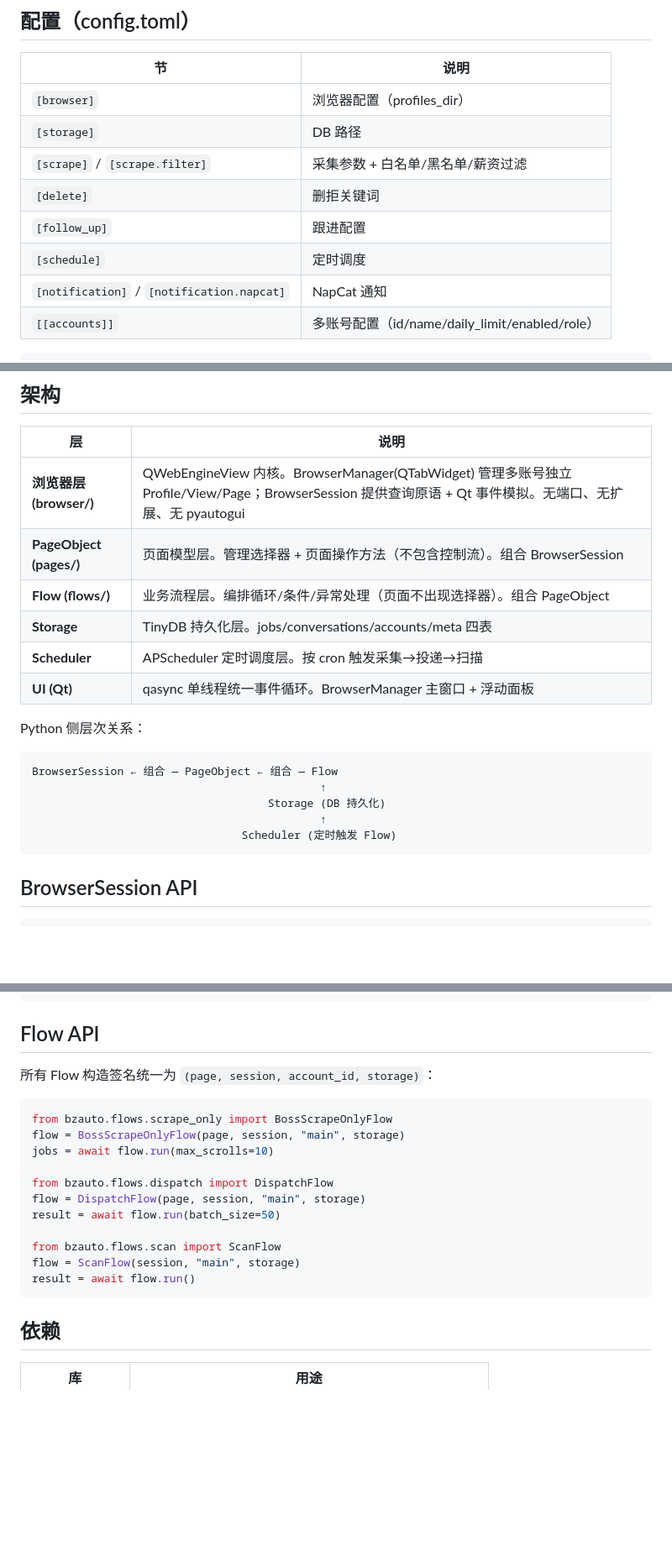
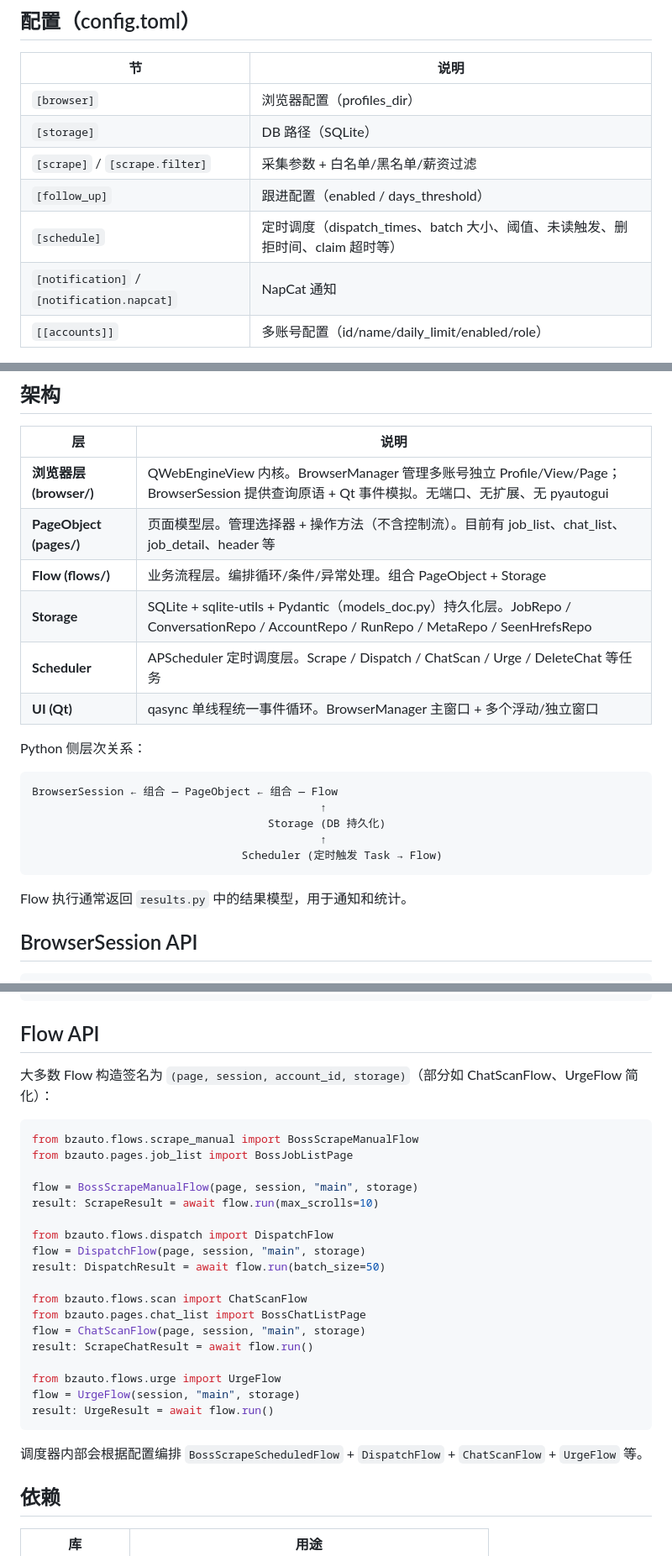
Before and after one commit to vibed-this/bosszhipin-auto, a Markdown page: AGENTS.md, 3 parts joined by grey strips. Shown at 84% size. GitHub-like rendering; blank space fills up the shorter version.

````diff
--- a/AGENTS.md
+++ b/AGENTS.md
@@ -75,11 +87,10 @@ boss-scrape-chat   # 聊天抓取 CLI
 | 节 | 说明 |
 |---|---|
 | `[browser]` | 浏览器配置（profiles_dir） |
-| `[storage]` | DB 路径 |
+| `[storage]` | DB 路径（SQLite） |
 | `[scrape]` / `[scrape.filter]` | 采集参数 + 白名单/黑名单/薪资过滤 |
-| `[delete]` | 删拒关键词 |
-| `[follow_up]` | 跟进配置 |
-| `[schedule]` | 定时调度 |
+| `[follow_up]` | 跟进配置（enabled / days_threshold） |
+| `[schedule]` | 定时调度（dispatch_times、batch 大小、阈值、未读触发、删拒时间、claim 超时等） |
 | `[notification]` / `[notification.napcat]` | NapCat 通知 |
 | `[[accounts]]` | 多账号配置（id/name/daily_limit/enabled/role） |
 
@@ -96,12 +107,12 @@ reload_config()
 
 | 层 | 说明 |
 |---|---|
-| **浏览器层 (browser/)** | QWebEngineView 内核。BrowserManager(QTabWidget) 管理多账号独立 Profile/View/Page；BrowserSession 提供查询原语 + Qt 事件模拟。无端口、无扩展、无 pyautogui |
-| **PageObject (pages/)** | 页面模型层。管理选择器 + 页面操作方法（不包含控制流）。组合 BrowserSession |
-| **Flow (flows/)** | 业务流程层。编排循环/条件/异常处理（页面不出现选择器）。组合 PageObject |
-| **Storage** | TinyDB 持久化层。jobs/conversations/accounts/meta 四表 |
-| **Scheduler** | APScheduler 定时调度层。按 cron 触发采集→投递→扫描 |
-| **UI (Qt)** | qasync 单线程统一事件循环。BrowserManager 主窗口 + 浮动面板 |
+| **浏览器层 (browser/)** | QWebEngineView 内核。BrowserManager 管理多账号独立 Profile/View/Page；BrowserSession 提供查询原语 + Qt 事件模拟。无端口、无扩展、无 pyautogui |
+| **PageObject (pages/)** | 页面模型层。管理选择器 + 操作方法（不含控制流）。目前有 job_list、chat_list、job_detail、header 等 |
+| **Flow (flows/)** | 业务流程层。编排循环/条件/异常处理。组合 PageObject + Storage |
+| **Storage** | SQLite + sqlite-utils + Pydantic（models_doc.py）持久化层。JobRepo / ConversationRepo / AccountRepo / RunRepo / MetaRepo / SeenHrefsRepo |
+| **Scheduler** | APScheduler 定时调度层。Scrape / Dispatch / ChatScan / Urge / DeleteChat 等任务 |
+| **UI (Qt)** | qasync 单线程统一事件循环。BrowserManager 主窗口 + 多个浮动/独立窗口 |
 
 Python 侧层次关系：
 
@@ -110,8 +121,10 @@ BrowserSession ← 组合 — PageObject ← 组合 — Flow
                                             ↑
                                     Storage (DB 持久化)
                                             ↑
-                                Scheduler (定时触发 Flow)
+                                Scheduler (定时触发 Task → Flow)
 ```
+
+Flow 执行通常返回 `results.py` 中的结果模型，用于通知和统计。
 
 ## BrowserSession API
 
@@ -224,21 +255,30 @@ await agg.flush()
 
 ## Flow API
 
-所有 Flow 构造签名统一为 `(page, session, account_id, storage)`：
+大多数 Flow 构造签名为 `(page, session, account_id, storage)`（部分如 ChatScanFlow、UrgeFlow 简化）：
 
 ```python
-from bzauto.flows.scrape_only import BossScrapeOnlyFlow
-flow = BossScrapeOnlyFlow(page, session, "main", storage)
-jobs = await flow.run(max_scrolls=10)
+from bzauto.flows.scrape_manual import BossScrapeManualFlow
+from bzauto.pages.job_list import BossJobListPage
+
+flow = BossScrapeManualFlow(page, session, "main", storage)
+result: ScrapeResult = await flow.run(max_scrolls=10)
 
 from bzauto.flows.dispatch import DispatchFlow
 flow = DispatchFlow(page, session, "main", storage)
-result = await flow.run(batch_size=50)
+result: DispatchResult = await flow.run(batch_size=50)
 
-from bzauto.flows.scan import ScanFlow
-flow = ScanFlow(session, "main", storage)
-result = await flow.run()
+from bzauto.flows.scan import ChatScanFlow
+from bzauto.pages.chat_list import BossChatListPage
+flow = ChatScanFlow(page, session, "main", storage)
+result: ScrapeChatResult = await flow.run()
+
+from bzauto.flows.urge import UrgeFlow
+flow = UrgeFlow(session, "main", storage)
+result: UrgeResult = await flow.run()
 ```
+
+调度器内部会根据配置编排 `BossScrapeScheduledFlow` + `DispatchFlow` + `ChatScanFlow` + `UrgeFlow` 等。
 
 ## 依赖
 
````
Also changed, not shown: other parts of AGENTS.md (+80 -47 lines).
